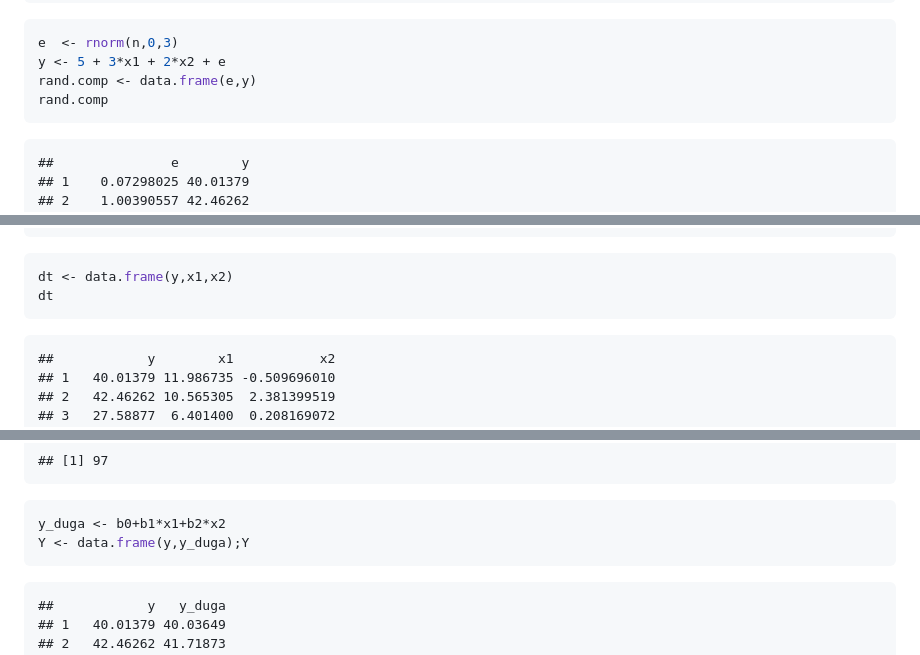
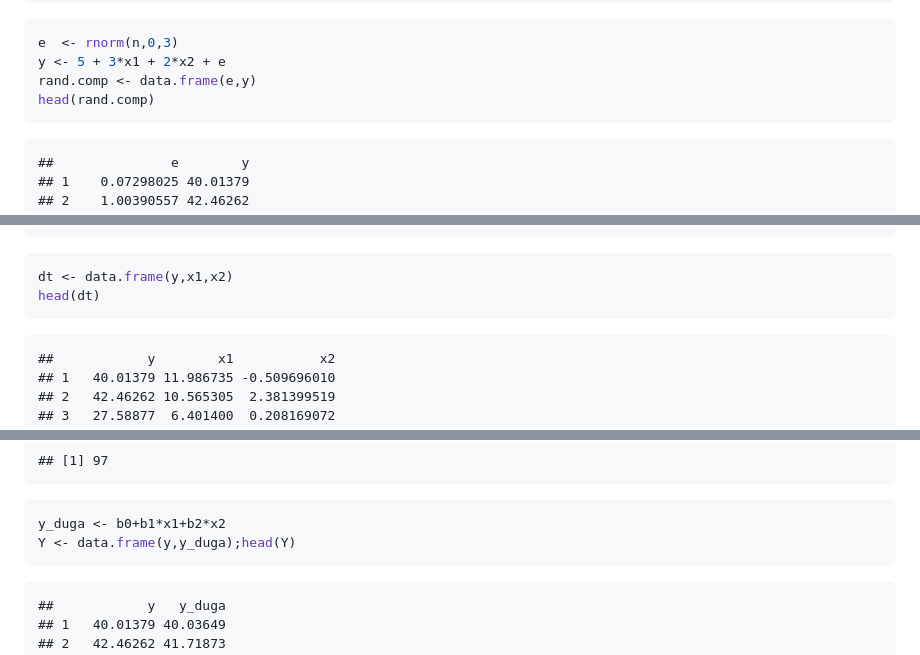
Before and after one commit to muhammadkhayruhanif/058_Analisis_Regresi, a Markdown page: Pertemuan 4/README.md, 3 parts joined by grey strips. Rendered like a GitHub page.

````diff
--- a/Pertemuan 4/README.md
+++ b/Pertemuan 4/README.md
@@ -29,7 +29,7 @@ head(X)
 e  <- rnorm(n,0,3)
 y <- 5 + 3*x1 + 2*x2 + e
 rand.comp <- data.frame(e,y)
-rand.comp
+head(rand.comp)
 ```
 
     ##               e        y
@@ -136,7 +136,7 @@ rand.comp
 
 ``` r
 dt <- data.frame(y,x1,x2)
-dt
+head(dt)
 ```
 
     ##            y        x1           x2
@@ -307,7 +307,7 @@ df
 
 ``` r
 y_duga <- b0+b1*x1+b2*x2
-Y <- data.frame(y,y_duga);Y
+Y <- data.frame(y,y_duga);head(Y)
 ```
 
     ##            y   y_duga
````
